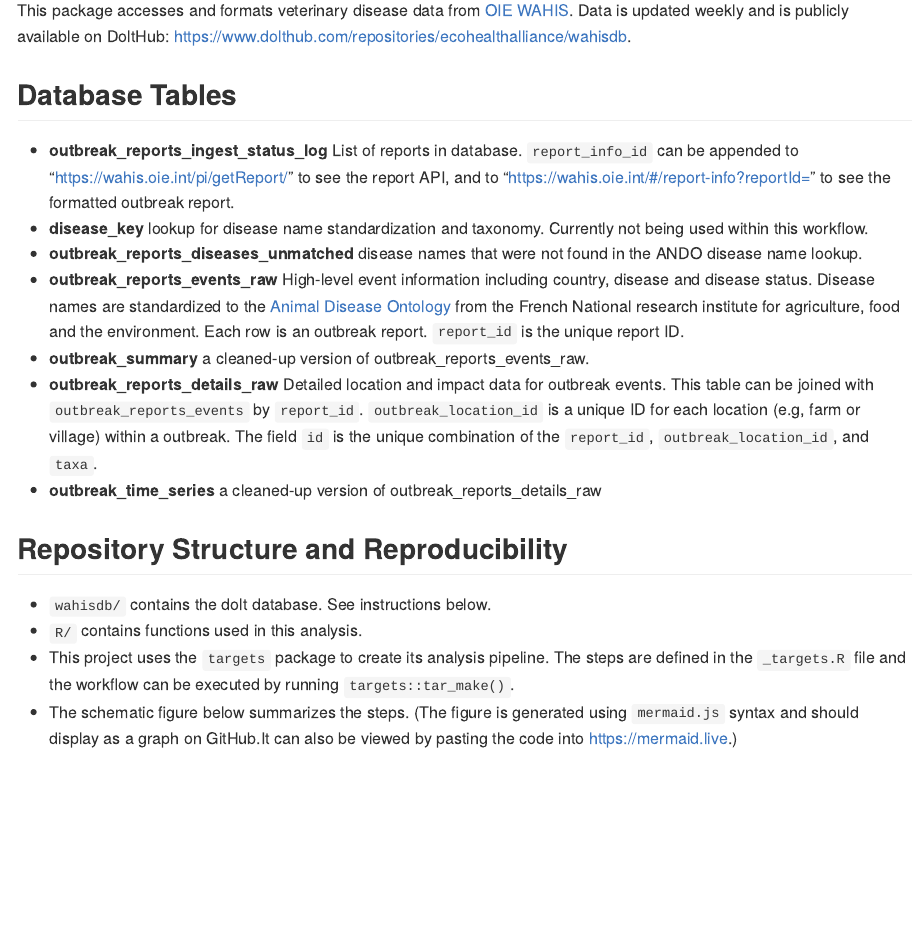
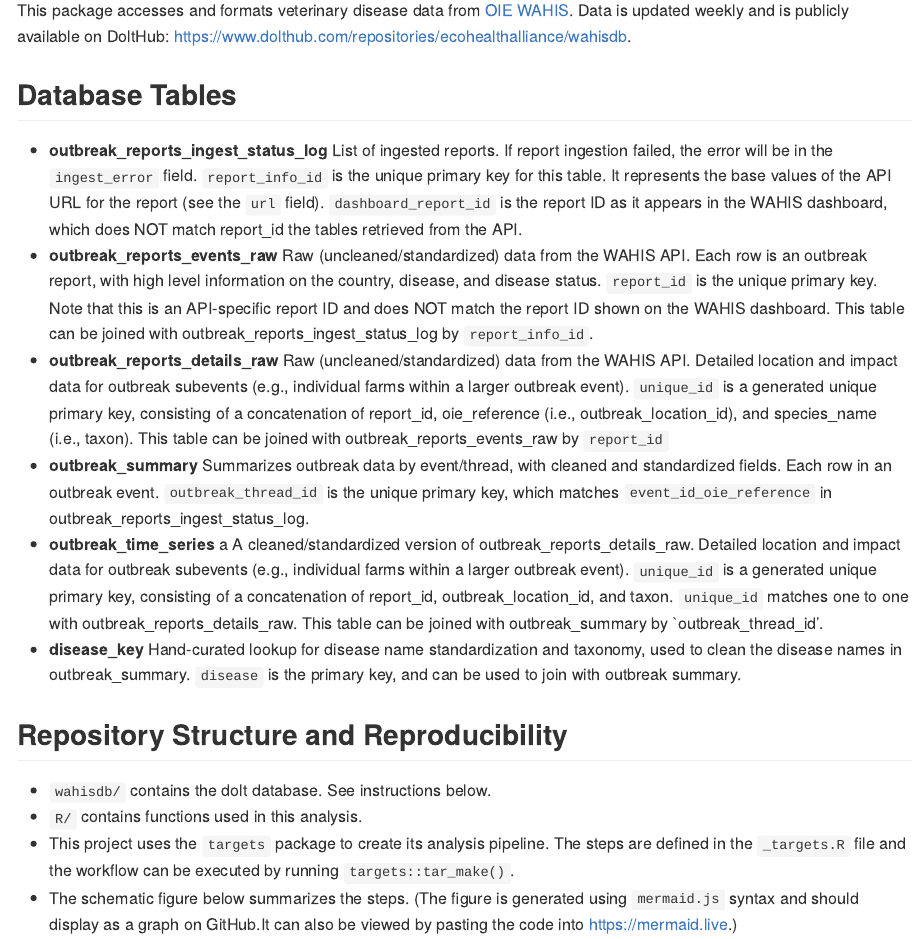
Before and after one commit to ecohealthalliance/wahisdb, an R Markdown document (README.Rmd): the page in a window 1100 px wide, from 110 px down. Rendered offline with R 4.5, knitr and Pandoc, with nearby package versions; some code elsewhere in the file could not run offline; badge pictures from the web are left out.

Commit message:
update readme

```diff
--- a/README.Rmd
+++ b/README.Rmd
@@ -22,13 +22,12 @@ knitr::opts_chunk$set(
 This package accesses and formats veterinary disease data from [OIE WAHIS](https://wahis.woah.org/#/home). Data is updated weekly and is publicly available on DoltHub: https://www.dolthub.com/repositories/ecohealthalliance/wahisdb.
 
 ## Database Tables
--   __outbreak_reports_ingest_status_log__ List of reports in database. `report_info_id` can be appended to "https://wahis.oie.int/pi/getReport/" to see the report API, and to "https://wahis.oie.int/#/report-info?reportId=" to see the formatted outbreak report.
--   __disease_key__ lookup for disease name standardization and taxonomy. Currently not being used within this workflow.
--   __outbreak_reports_diseases_unmatched__ disease names that were not found in the ANDO disease name lookup.
--   __outbreak_reports_events_raw__ High-level event information including country, disease and disease status. Disease names are standardized to the [Animal Disease Ontology](http://agroportal.lirmm.fr/ontologies/ANDO]) from the French National research institute for agriculture, food and the environment. Each row is an outbreak report. `report_id` is the unique report ID.
--   __outbreak_summary__ a cleaned-up version of outbreak_reports_events_raw.
--   __outbreak_reports_details_raw__ Detailed location and impact data for outbreak events. This table can be joined with `outbreak_reports_events` by `report_id`. `outbreak_location_id` is a unique ID for each location (e.g, farm or village) within a outbreak. The field `id` is the unique combination of the `report_id`, `outbreak_location_id`, and `taxa`.
--   __outbreak_time_series__ a cleaned-up version of outbreak_reports_details_raw
+- **outbreak_reports_ingest_status_log** List of ingested reports. If report ingestion failed, the error will be in the `ingest_error` field. `report_info_id` is the unique primary key for this table. It represents the base values of the API URL for the report (see the `url` field). `dashboard_report_id` is the report ID as it appears in the WAHIS dashboard, which does NOT match report_id the tables retrieved from the API.
+- **outbreak_reports_events_raw** Raw (uncleaned/standardized) data from the WAHIS API. Each row is an outbreak report, with high level information on the country, disease, and disease status. `report_id` is the unique primary key. Note that this is an API-specific report ID and does NOT match the report ID shown on the WAHIS dashboard. This table can be joined with outbreak_reports_ingest_status_log by `report_info_id`.
+- **outbreak_reports_details_raw** Raw (uncleaned/standardized) data from the WAHIS API. Detailed location and impact data for outbreak subevents (e.g., individual farms within a larger outbreak event). `unique_id` is a generated unique primary key, consisting of a concatenation of report_id, oie_reference (i.e., outbreak_location_id), and species_name (i.e., taxon). This table can be joined with outbreak_reports_events_raw by `report_id`
+- **outbreak_summary** Summarizes outbreak data by event/thread, with cleaned and standardized fields. Each row in an outbreak event. `outbreak_thread_id` is the unique primary key, which matches `event_id_oie_reference` in outbreak_reports_ingest_status_log.
+- **outbreak_time_series** a A cleaned/standardized version of outbreak_reports_details_raw. Detailed location and impact data for outbreak subevents (e.g., individual farms within a larger outbreak event). `unique_id` is a generated unique primary key, consisting of a concatenation of report_id, outbreak_location_id, and  taxon.   `unique_id`  matches one to one with outbreak_reports_details_raw. This table can be joined with outbreak_summary by `outbreak_thread_id'.
+- **disease_key** Hand-curated lookup for disease name standardization and taxonomy, used to clean the disease names in outbreak_summary. `disease` is the primary key, and can be used to join with outbreak summary.
 
 ## Repository Structure and Reproducibility
 
```
Also changed, not shown: README.md.
